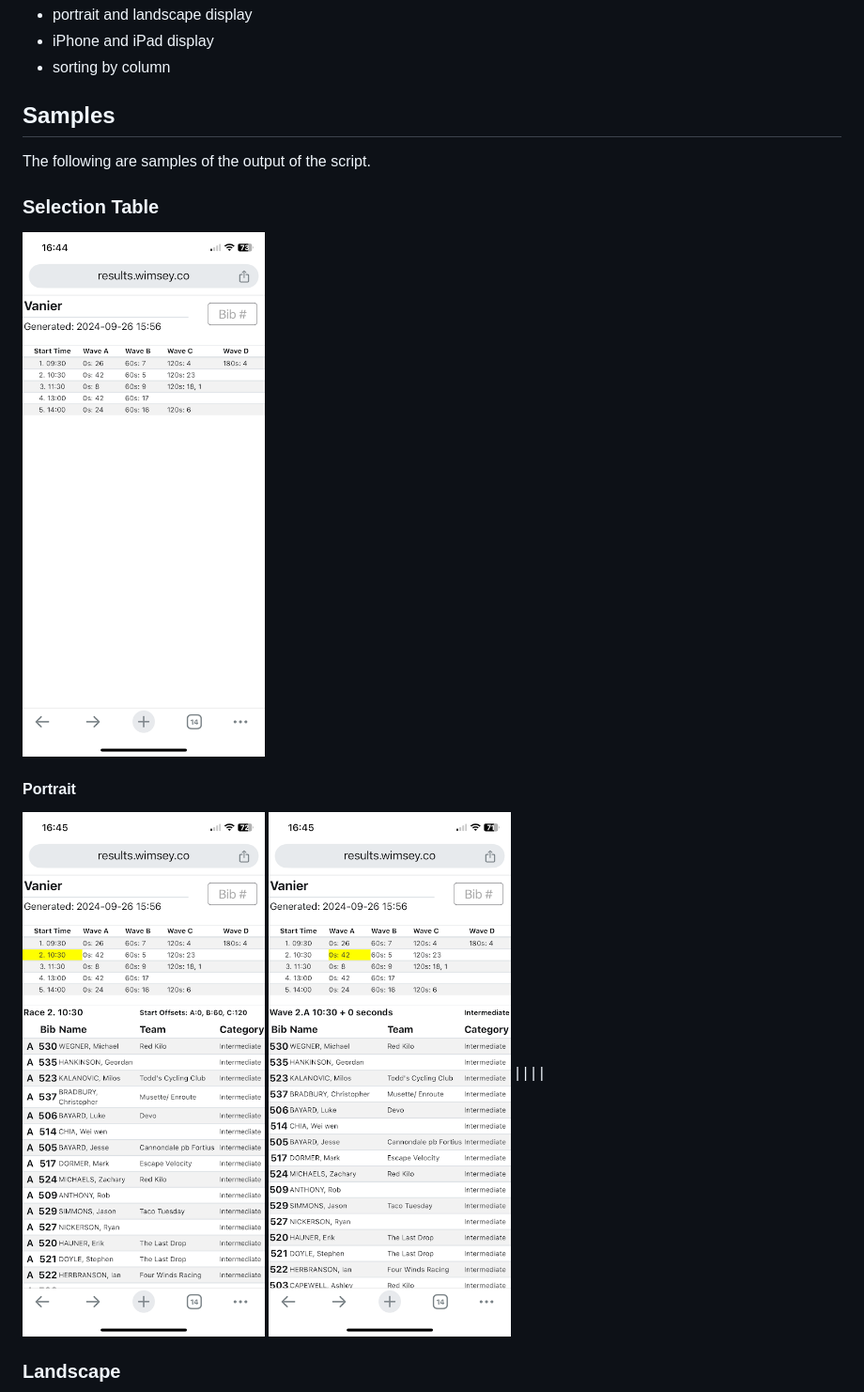
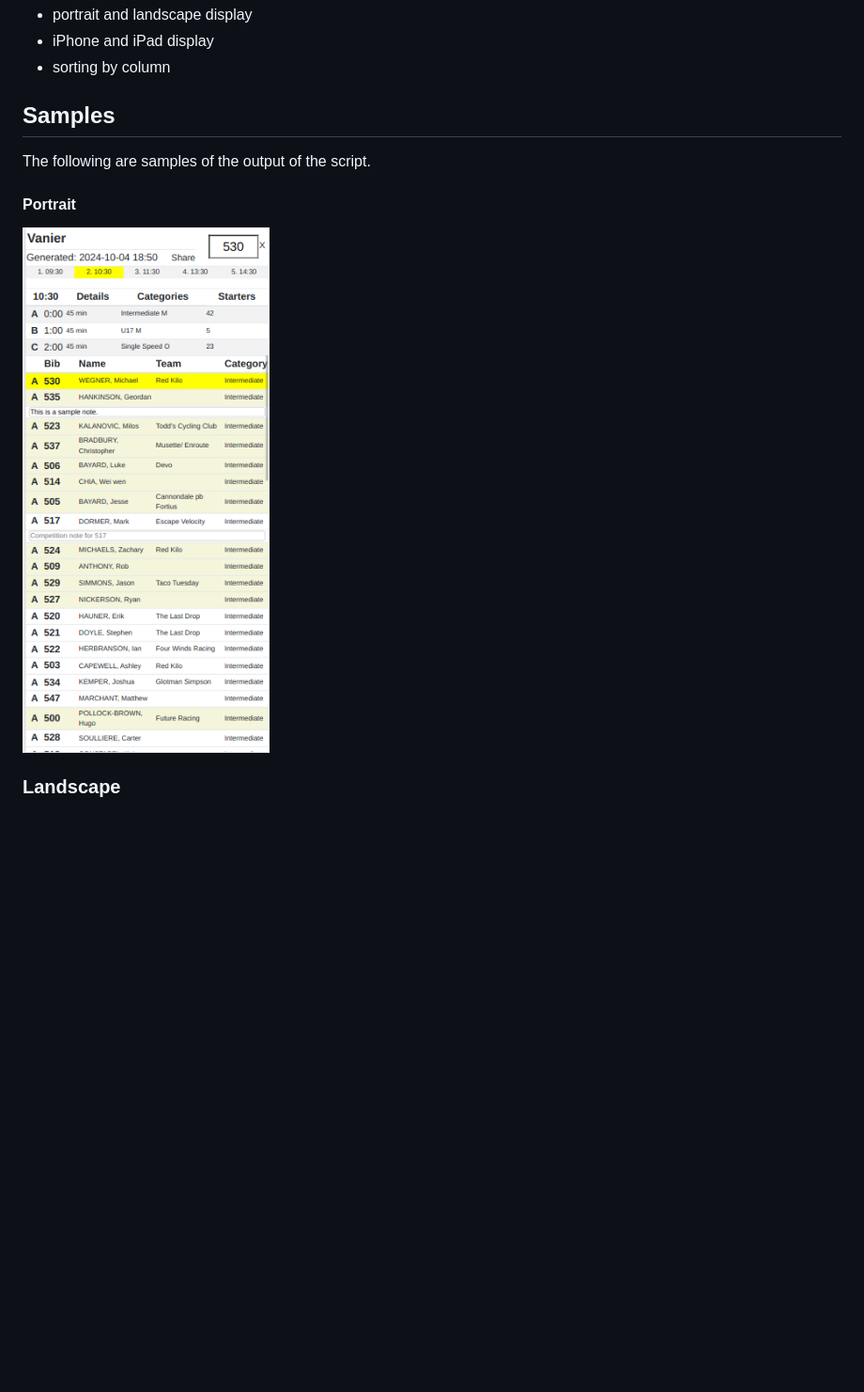
Before and after one commit to stuartlynne/startlist, a Markdown page: README.md, the part around one of its changes. Shown at 94% size. Drawn GitHub-style; pictures changed too: img/vanier-portrait.png (added); blank space fills up the shorter version.

```diff
--- a/README.md
+++ b/README.md
@@ -30,14 +30,9 @@ Features:
 
 The following are samples of the output of the script.
 
-### Selection Table
-![top-portrait](./img/top-portrait.png)
-
 #### Portrait
 
-
-![event-portrait](./img/event-portrait.png) ![wave-portrait](./img/wave-portrait.png)
-| | | |
+![event-portrait](./img/vanier-portrait.png)
 
 ### Landscape
 
```
Also changed, not shown: other parts of README.md (+1 -5 lines), img/vanier-landscape.png (added).
